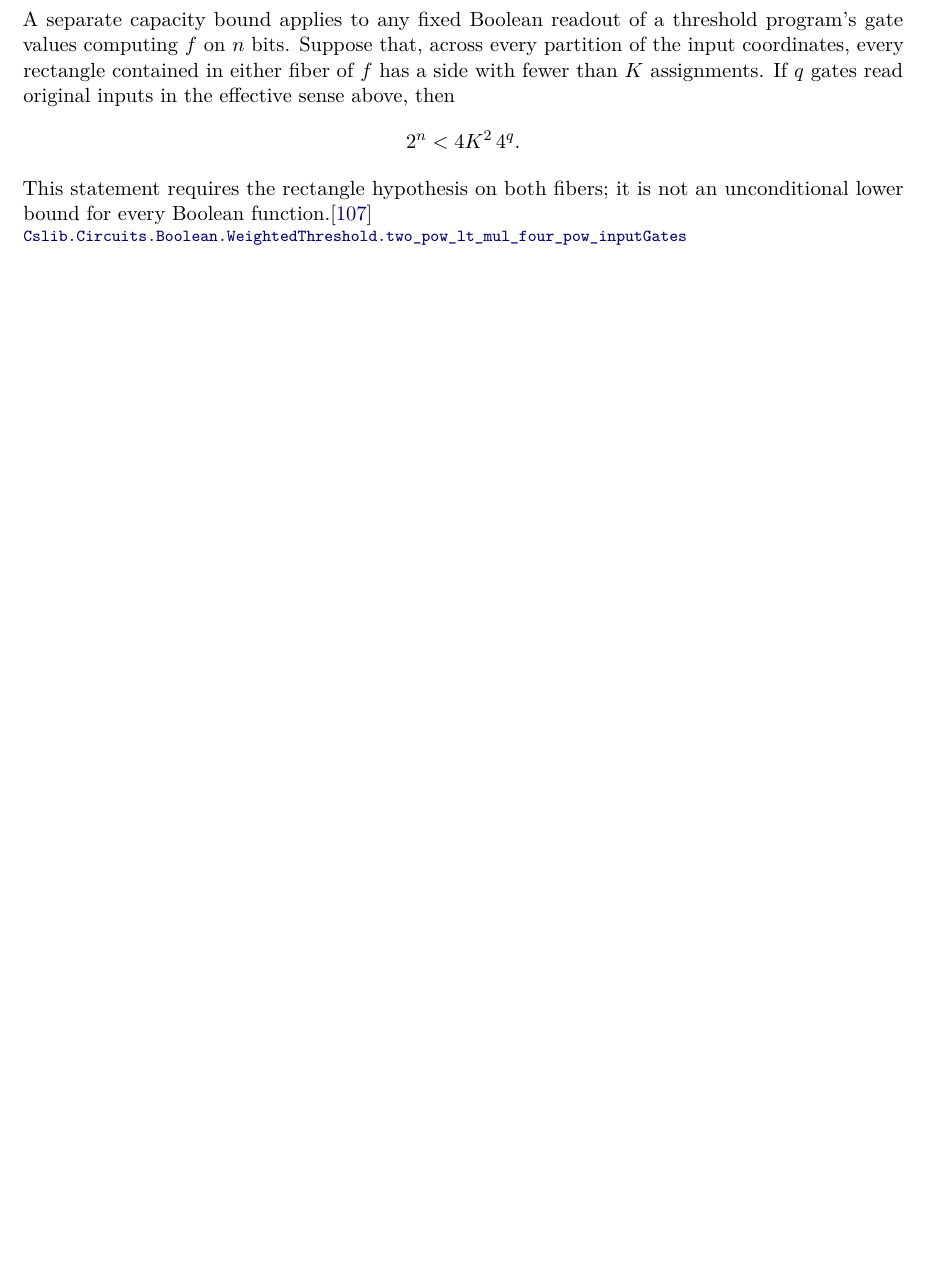
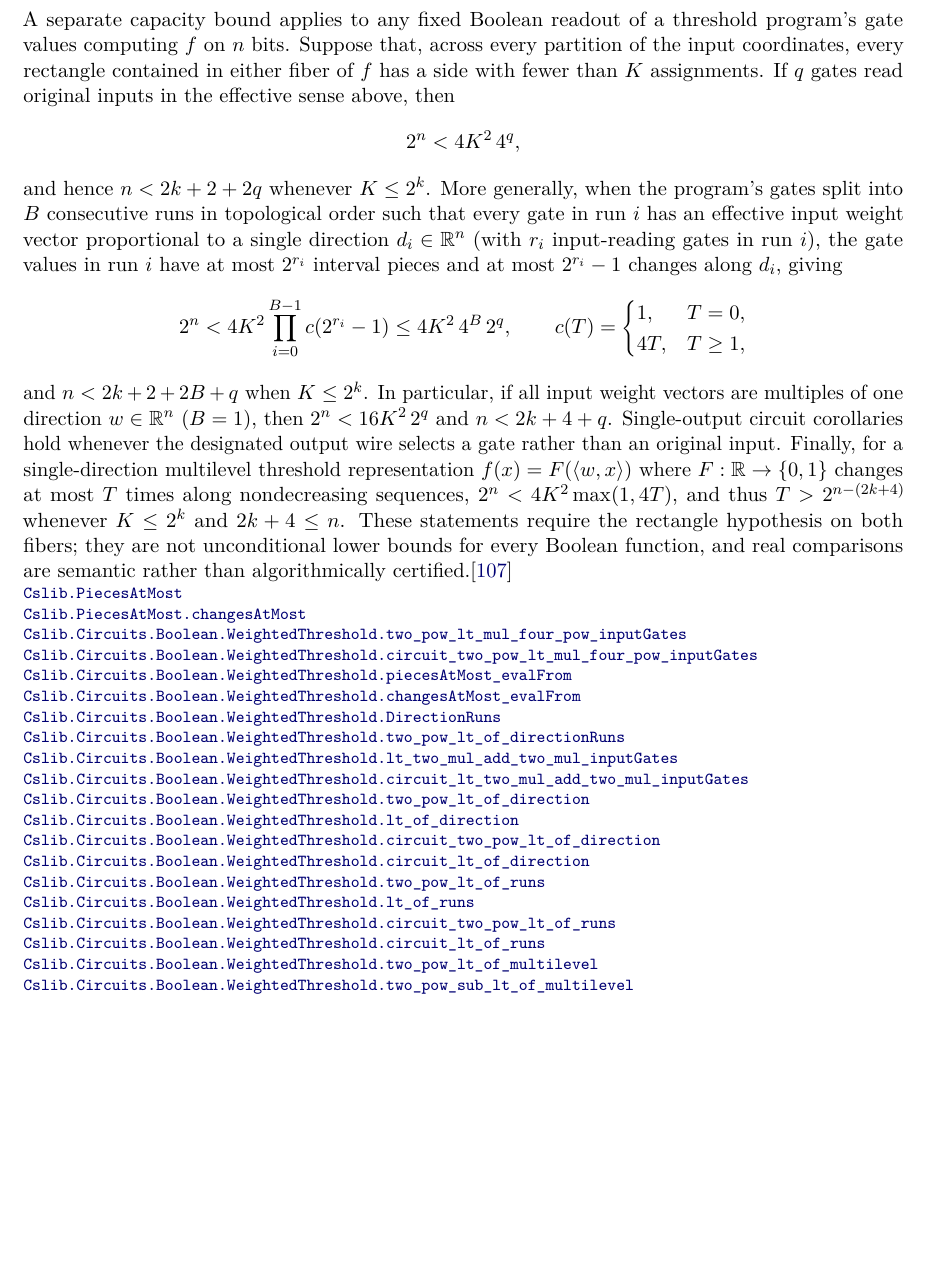
Before and after one commit to SamuelSchlesinger/complexitylib2, a LaTeX document (paper/main.tex, which reads paper/sections/circuits.tex): part of page 34 of 56 before the commit and part of page 34 of 57 after it, cut so that both start at the same text, the shorter picture padded with empty space. Compiled offline with pdfLaTeX.

Commit message:
doc(circuit): update theorem index and roadmap for threshold direction-run bounds

```diff
--- a/paper/sections/circuits.tex
+++ b/paper/sections/circuits.tex
@@ -202,11 +202,49 @@ partition of the input coordinates, every rectangle contained in either fiber
 of $f$ has a side with fewer than $K$ assignments. If $q$ gates read original
 inputs in the effective sense above, then
 \[
-2^n<4K^2\,4^q.
+2^n<4K^2\,4^q,
 \]
-This statement requires the rectangle hypothesis on both fibers; it is not an
-unconditional lower bound for every Boolean function.\citep{Schlesinger2026Algebraic}
-\decl{Complexity/Computability/Circuit/Boolean/WeightedThreshold/CapacityCircuit.lean}{150}{Cslib.Circuits.Boolean.WeightedThreshold.two_pow_lt_mul_four_pow_inputGates}
+and hence $n<2k+2+2q$ whenever $K\le 2^k$. More generally, when the program's
+gates split into $B$ consecutive runs in topological order such that every
+gate in run $i$ has an effective input weight vector proportional to a single
+direction $d_i\in\mathbb R^n$ (with $r_i$ input-reading gates in run $i$), the
+gate values in run $i$ have at most $2^{r_i}$ interval pieces and at most
+$2^{r_i}-1$ changes along $d_i$, giving
+\[
+2^n < 4K^2\prod_{i=0}^{B-1} c(2^{r_i}-1) \le 4K^2\,4^B\,2^q,
+\qquad c(T)=\begin{cases}1,&T=0,\\ 4T,&T\ge 1,\end{cases}
+\]
+and $n<2k+2+2B+q$ when $K\le 2^k$. In particular, if all input weight vectors
+are multiples of one direction $w\in\mathbb R^n$ ($B=1$), then
+$2^n<16K^2\,2^q$ and $n<2k+4+q$. Single-output circuit corollaries hold
+whenever the designated output wire selects a gate rather than an original
+input. Finally, for a single-direction multilevel threshold representation
+$f(x)=F(\langle w,x\rangle)$ where $F:\mathbb R\to\{0,1\}$ changes at most $T$
+times along nondecreasing sequences, $2^n<4K^2\max(1,4T)$, and thus
+$T>2^{n-(2k+4)}$ whenever $K\le 2^k$ and $2k+4\le n$.
+These statements require the rectangle hypothesis on both fibers; they are not
+unconditional lower bounds for every Boolean function, and real comparisons are
+semantic rather than algorithmically certified.\citep{Schlesinger2026Algebraic}
+\declat{a9efb3f23e64e767e88e3663396ee2eae35bd0f8}{Complexity/Foundations/Order/Changes.lean}{77}{Cslib.PiecesAtMost}
+\declat{a9efb3f23e64e767e88e3663396ee2eae35bd0f8}{Complexity/Foundations/Order/Changes.lean}{93}{Cslib.PiecesAtMost.changesAtMost}
+\declat{a9efb3f23e64e767e88e3663396ee2eae35bd0f8}{Complexity/Computability/Circuit/Boolean/WeightedThreshold/CapacityCircuit.lean}{178}{Cslib.Circuits.Boolean.WeightedThreshold.two_pow_lt_mul_four_pow_inputGates}
+\declat{a9efb3f23e64e767e88e3663396ee2eae35bd0f8}{Complexity/Computability/Circuit/Boolean/WeightedThreshold/CapacityCircuit.lean}{188}{Cslib.Circuits.Boolean.WeightedThreshold.circuit_two_pow_lt_mul_four_pow_inputGates}
+\declat{a9efb3f23e64e767e88e3663396ee2eae35bd0f8}{Complexity/Computability/Circuit/Boolean/WeightedThreshold/CapacityCircuit.lean}{436}{Cslib.Circuits.Boolean.WeightedThreshold.piecesAtMost_evalFrom}
+\declat{a9efb3f23e64e767e88e3663396ee2eae35bd0f8}{Complexity/Computability/Circuit/Boolean/WeightedThreshold/CapacityCircuit.lean}{456}{Cslib.Circuits.Boolean.WeightedThreshold.changesAtMost_evalFrom}
+\declat{a9efb3f23e64e767e88e3663396ee2eae35bd0f8}{Complexity/Computability/Circuit/Boolean/WeightedThreshold/CapacityCircuit.lean}{467}{Cslib.Circuits.Boolean.WeightedThreshold.DirectionRuns}
+\declat{a9efb3f23e64e767e88e3663396ee2eae35bd0f8}{Complexity/Computability/Circuit/Boolean/WeightedThreshold/CapacityCircuit.lean}{654}{Cslib.Circuits.Boolean.WeightedThreshold.two_pow_lt_of_directionRuns}
+\declat{a9efb3f23e64e767e88e3663396ee2eae35bd0f8}{Complexity/Computability/Circuit/Boolean/WeightedThreshold/CapacityCircuit.lean}{666}{Cslib.Circuits.Boolean.WeightedThreshold.lt_two_mul_add_two_mul_inputGates}
+\declat{a9efb3f23e64e767e88e3663396ee2eae35bd0f8}{Complexity/Computability/Circuit/Boolean/WeightedThreshold/CapacityCircuit.lean}{675}{Cslib.Circuits.Boolean.WeightedThreshold.circuit_lt_two_mul_add_two_mul_inputGates}
+\declat{a9efb3f23e64e767e88e3663396ee2eae35bd0f8}{Complexity/Computability/Circuit/Boolean/WeightedThreshold/CapacityCircuit.lean}{685}{Cslib.Circuits.Boolean.WeightedThreshold.two_pow_lt_of_direction}
+\declat{a9efb3f23e64e767e88e3663396ee2eae35bd0f8}{Complexity/Computability/Circuit/Boolean/WeightedThreshold/CapacityCircuit.lean}{699}{Cslib.Circuits.Boolean.WeightedThreshold.lt_of_direction}
+\declat{a9efb3f23e64e767e88e3663396ee2eae35bd0f8}{Complexity/Computability/Circuit/Boolean/WeightedThreshold/CapacityCircuit.lean}{712}{Cslib.Circuits.Boolean.WeightedThreshold.circuit_two_pow_lt_of_direction}
+\declat{a9efb3f23e64e767e88e3663396ee2eae35bd0f8}{Complexity/Computability/Circuit/Boolean/WeightedThreshold/CapacityCircuit.lean}{727}{Cslib.Circuits.Boolean.WeightedThreshold.circuit_lt_of_direction}
+\declat{a9efb3f23e64e767e88e3663396ee2eae35bd0f8}{Complexity/Computability/Circuit/Boolean/WeightedThreshold/CapacityCircuit.lean}{742}{Cslib.Circuits.Boolean.WeightedThreshold.two_pow_lt_of_runs}
+\declat{a9efb3f23e64e767e88e3663396ee2eae35bd0f8}{Complexity/Computability/Circuit/Boolean/WeightedThreshold/CapacityCircuit.lean}{755}{Cslib.Circuits.Boolean.WeightedThreshold.lt_of_runs}
+\declat{a9efb3f23e64e767e88e3663396ee2eae35bd0f8}{Complexity/Computability/Circuit/Boolean/WeightedThreshold/CapacityCircuit.lean}{768}{Cslib.Circuits.Boolean.WeightedThreshold.circuit_two_pow_lt_of_runs}
+\declat{a9efb3f23e64e767e88e3663396ee2eae35bd0f8}{Complexity/Computability/Circuit/Boolean/WeightedThreshold/CapacityCircuit.lean}{782}{Cslib.Circuits.Boolean.WeightedThreshold.circuit_lt_of_runs}
+\declat{a9efb3f23e64e767e88e3663396ee2eae35bd0f8}{Complexity/Computability/Circuit/Boolean/WeightedThreshold/CapacityCircuit.lean}{808}{Cslib.Circuits.Boolean.WeightedThreshold.two_pow_lt_of_multilevel}
+\declat{a9efb3f23e64e767e88e3663396ee2eae35bd0f8}{Complexity/Computability/Circuit/Boolean/WeightedThreshold/CapacityCircuit.lean}{819}{Cslib.Circuits.Boolean.WeightedThreshold.two_pow_sub_lt_of_multilevel}
 \end{result}
 
 \begin{result}
```
Also changed, not shown: ROADMAP.md (+3 -1 lines), paper/main.pdf.
